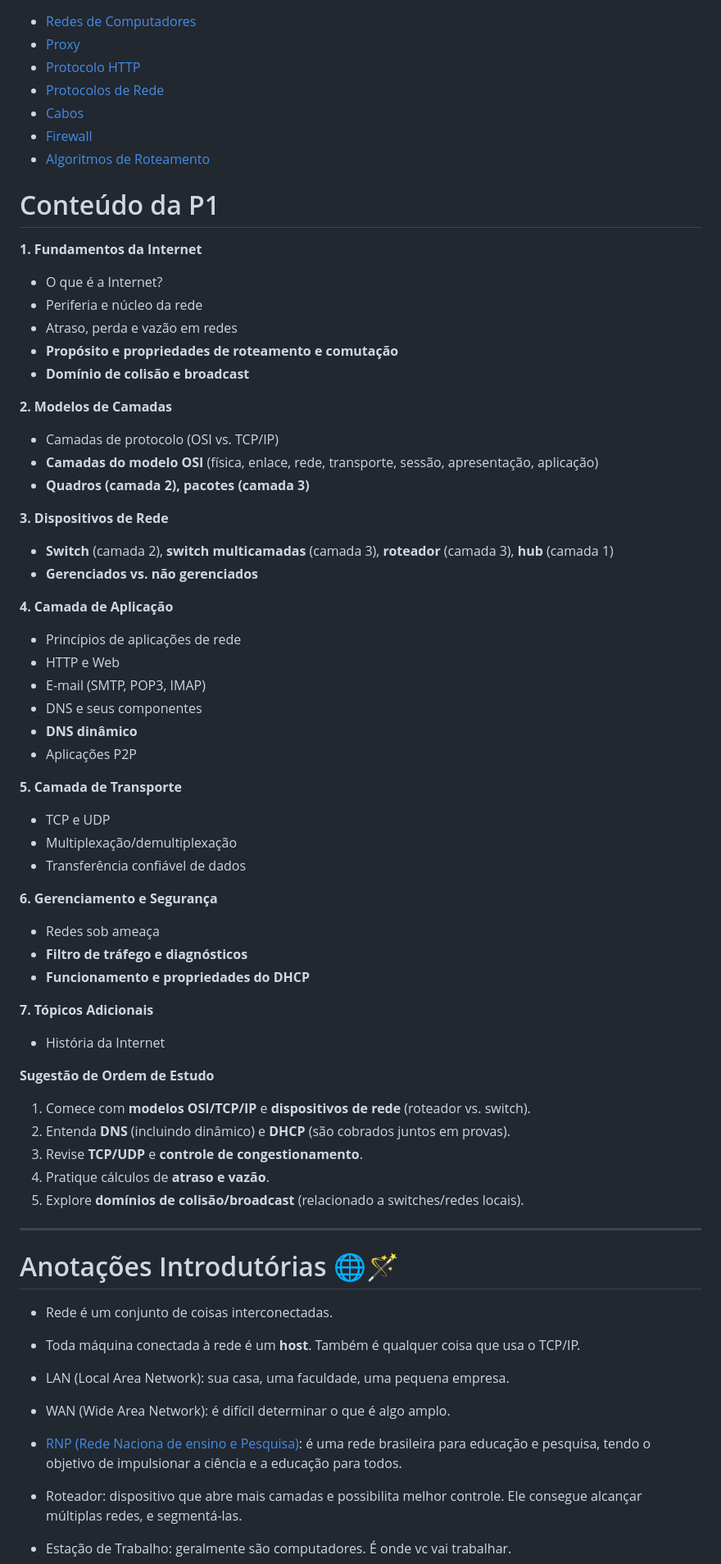
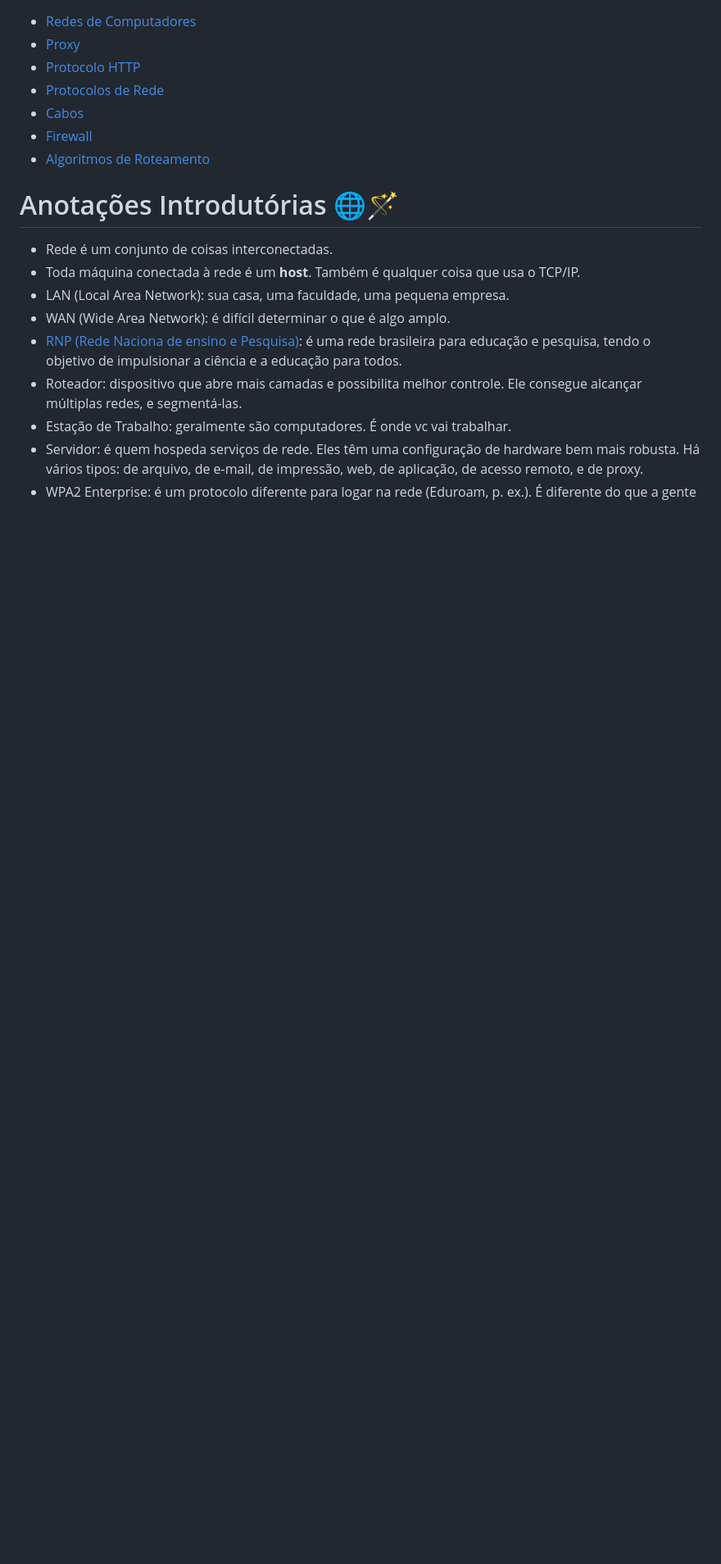
Before and after one commit to SorayaFerreira/programa-estagio-soraya, a Markdown page: content/networks.md, the part around the change printed below. Shown: that part at 82% size. Drawn GitHub-style; blank space fills up the shorter version.

```diff
--- a/content/networks.md
+++ b/content/networks.md
@@ -16,51 +16,6 @@ tags:
 - [Firewall](#firewall)
 - [Algoritmos de Roteamento](#algoritmos-de-roteamento)
 
-# Conteúdo da P1
-**1. Fundamentos da Internet**
-- O que é a Internet?
-- Periferia e núcleo da rede
-- Atraso, perda e vazão em redes
-- **Propósito e propriedades de roteamento e comutação**
-- **Domínio de colisão e broadcast**
-
-**2. Modelos de Camadas**
-- Camadas de protocolo (OSI vs. TCP/IP)
-- **Camadas do modelo OSI** (física, enlace, rede, transporte, sessão, apresentação, aplicação)
-- **Quadros (camada 2), pacotes (camada 3)**
-
-**3. Dispositivos de Rede**
-- **Switch** (camada 2), **switch multicamadas** (camada 3), **roteador** (camada 3), **hub** (camada 1)
-- **Gerenciados vs. não gerenciados**
-
-**4. Camada de Aplicação**
-- Princípios de aplicações de rede
-- HTTP e Web
-- E-mail (SMTP, POP3, IMAP)
-- DNS e seus componentes
-- **DNS dinâmico**
-- Aplicações P2P
-
-**5. Camada de Transporte**
-- TCP e UDP
-- Multiplexação/demultiplexação
-- Transferência confiável de dados
-
-**6. Gerenciamento e Segurança**
-- Redes sob ameaça
-- **Filtro de tráfego e diagnósticos**
-- **Funcionamento e propriedades do DHCP**
-
-**7. Tópicos Adicionais**
-- História da Internet
-
-**Sugestão de Ordem de Estudo**
-1. Comece com **modelos OSI/TCP/IP** e **dispositivos de rede** (roteador vs. switch).
-2. Entenda **DNS** (incluindo dinâmico) e **DHCP** (são cobrados juntos em provas).
-3. Revise **TCP/UDP** e **controle de congestionamento**.
-4. Pratique cálculos de **atraso e vazão**.
-5. Explore **domínios de colisão/broadcast** (relacionado a switches/redes locais).
-----
 
 # Anotações Introdutórias 🌐🪄
 - Rede é um conjunto de coisas interconectadas.
```
Also changed, not shown: other parts of content/networks.md (+22 -90 lines), content/abstraction.md (+14 -0 lines), content/tests.md (+9 -0 lines), media/encapsulated_layers.png (added), media/osi_model.png (added).
